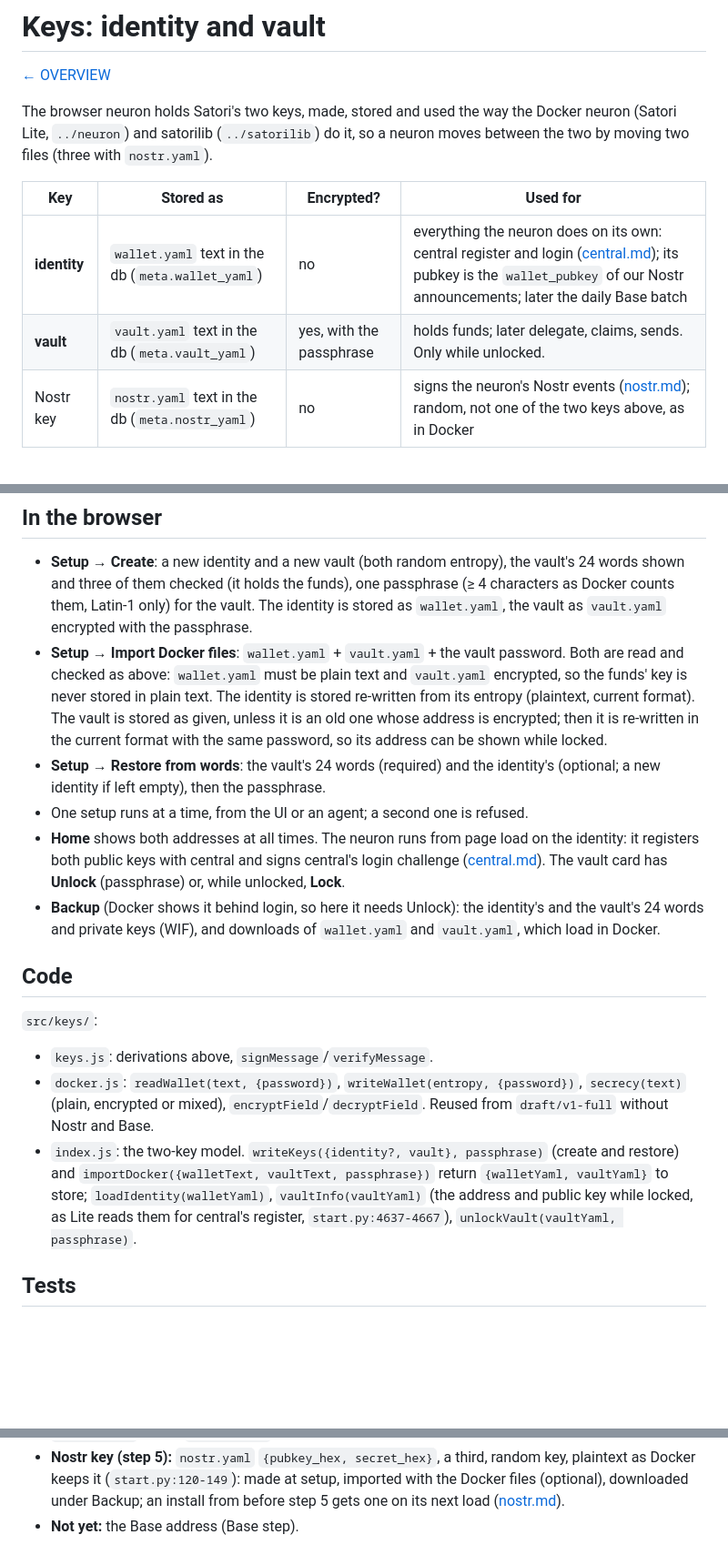
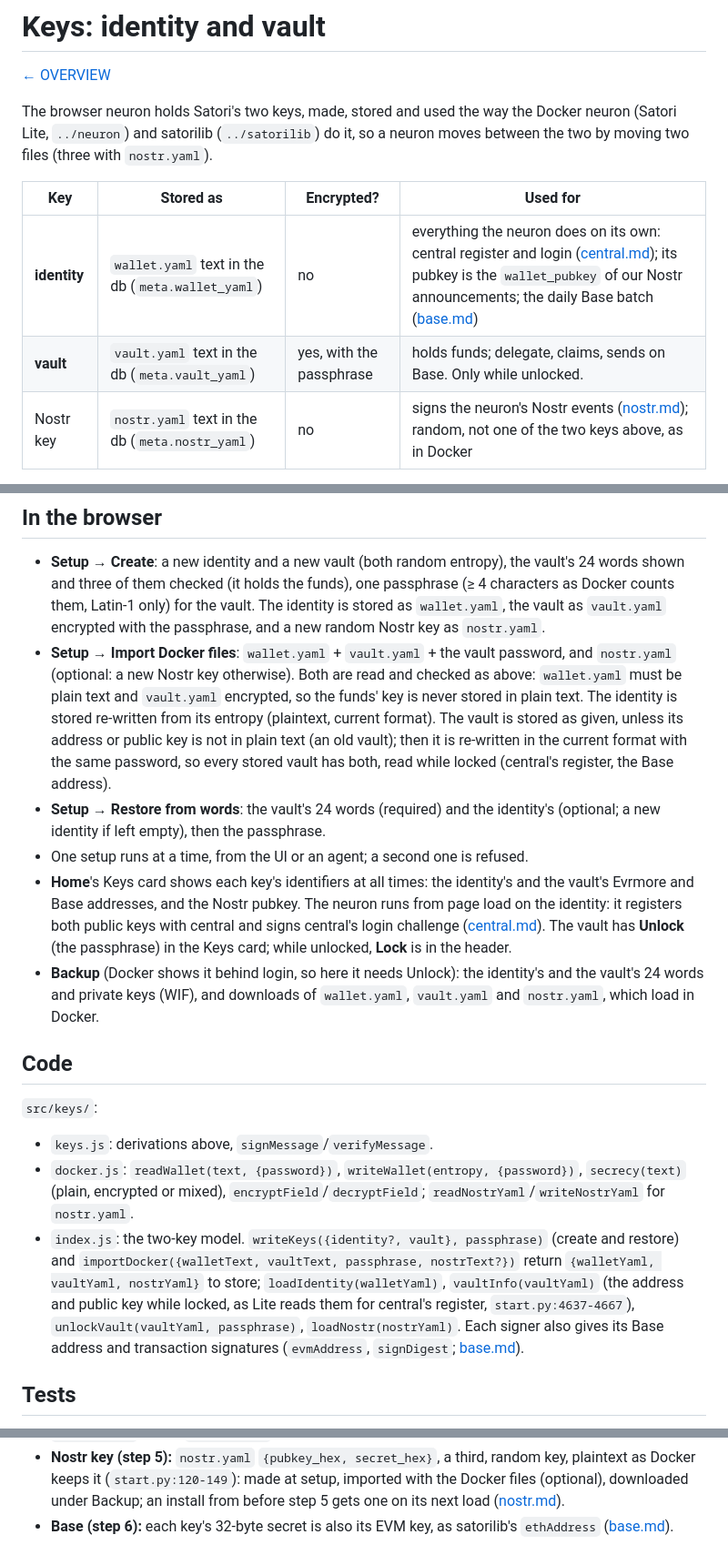
Before and after one commit to lastmeta/Satori, a Markdown page: docs/design/keys.md, 3 parts joined by grey strips. Shown at 91% size. GitHub-like rendering; blank space fills up the shorter version.

Commit message:
docs: keys.md current: setup writes nostr.yaml too, import's nostr.yaml and the re-write of a vault without a plain public key, the Keys card's identifiers, Unlock in the card and Lock in the header, docker.js's nostr.yaml, the return shapes with nostrYaml, the Base keys
Co-Authored-By: Claude Opus 5.5 <noreply@anthropic.com>

```diff
--- a/docs/design/keys.md
+++ b/docs/design/keys.md
@@ -8,8 +8,8 @@ so a neuron moves between the two by moving two files (three with `nostr.yaml`).
 
 | Key | Stored as | Encrypted? | Used for |
 |---|---|---|---|
-| **identity** | `wallet.yaml` text in the db (`meta.wallet_yaml`) | no | everything the neuron does on its own: central register and login ([central.md](central.md)); its pubkey is the `wallet_pubkey` of our Nostr announcements; later the daily Base batch |
-| **vault** | `vault.yaml` text in the db (`meta.vault_yaml`) | yes, with the passphrase | holds funds; later delegate, claims, sends. Only while unlocked. |
+| **identity** | `wallet.yaml` text in the db (`meta.wallet_yaml`) | no | everything the neuron does on its own: central register and login ([central.md](central.md)); its pubkey is the `wallet_pubkey` of our Nostr announcements; the daily Base batch ([base.md](base.md)) |
+| **vault** | `vault.yaml` text in the db (`meta.vault_yaml`) | yes, with the passphrase | holds funds; delegate, claims, sends on Base. Only while unlocked. |
 | Nostr key | `nostr.yaml` text in the db (`meta.nostr_yaml`) | no | signs the neuron's Nostr events ([nostr.md](nostr.md)); random, not one of the two keys above, as in Docker |
 
 The identity is unencrypted on purpose: the neuron must run after a page load
@@ -102,24 +102,28 @@ something that is not the entropy of the stored address.
   vault's 24 words shown and three of them checked (it holds the funds), one
   passphrase (≥ 4 characters as Docker counts them, Latin-1 only) for the
   vault. The identity is stored as `wallet.yaml`, the vault as `vault.yaml`
-  encrypted with the passphrase.
+  encrypted with the passphrase, and a new random Nostr key as `nostr.yaml`.
 - **Setup → Import Docker files**: `wallet.yaml` + `vault.yaml` + the vault
-  password. Both are read and checked as above: `wallet.yaml` must be plain
-  text and `vault.yaml` encrypted, so the funds' key is never stored in plain
-  text. The identity is stored re-written from its entropy (plaintext, current
-  format). The vault is stored as given, unless it is an old one whose address
-  is encrypted; then it is re-written in the current format with the same
-  password, so its address can be shown while locked.
+  password, and `nostr.yaml` (optional: a new Nostr key otherwise). Both are
+  read and checked as above: `wallet.yaml` must be plain text and `vault.yaml`
+  encrypted, so the funds' key is never stored in plain text. The identity is
+  stored re-written from its entropy (plaintext, current format). The vault is
+  stored as given, unless its address or public key is not in plain text (an
+  old vault); then it is re-written in the current format with the same
+  password, so every stored vault has both, read while locked (central's
+  register, the Base address).
 - **Setup → Restore from words**: the vault's 24 words (required) and the
   identity's (optional; a new identity if left empty), then the passphrase.
 - One setup runs at a time, from the UI or an agent; a second one is refused.
-- **Home** shows both addresses at all times. The neuron runs from page load
-  on the identity: it registers both public keys with central and signs
-  central's login challenge ([central.md](central.md)). The vault card has **Unlock** (passphrase) or,
-  while unlocked, **Lock**.
+- **Home**'s Keys card shows each key's identifiers at all times: the
+  identity's and the vault's Evrmore and Base addresses, and the Nostr pubkey.
+  The neuron runs from page load on the identity: it registers both public
+  keys with central and signs central's login challenge
+  ([central.md](central.md)). The vault has **Unlock** (the passphrase) in the
+  Keys card; while unlocked, **Lock** is in the header.
 - **Backup** (Docker shows it behind login, so here it needs Unlock): the
   identity's and the vault's 24 words and private keys (WIF), and downloads of
-  `wallet.yaml` and `vault.yaml`, which load in Docker.
+  `wallet.yaml`, `vault.yaml` and `nostr.yaml`, which load in Docker.
 
 ## Code
 
@@ -127,14 +131,16 @@ something that is not the entropy of the stored address.
 
 - `keys.js`: derivations above, `signMessage`/`verifyMessage`.
 - `docker.js`: `readWallet(text, {password})`, `writeWallet(entropy, {password})`,
-  `secrecy(text)` (plain, encrypted or mixed), `encryptField`/`decryptField`.
-  Reused from `draft/v1-full` without Nostr and Base.
+  `secrecy(text)` (plain, encrypted or mixed), `encryptField`/`decryptField`;
+  `readNostrYaml`/`writeNostrYaml` for `nostr.yaml`.
 - `index.js`: the two-key model. `writeKeys({identity?, vault}, passphrase)`
-  (create and restore) and `importDocker({walletText, vaultText, passphrase})`
-  return `{walletYaml, vaultYaml}` to store; `loadIdentity(walletYaml)`,
-  `vaultInfo(vaultYaml)` (the address and public key while locked, as Lite
-  reads them for central's register, `start.py:4637-4667`),
-  `unlockVault(vaultYaml, passphrase)`.
+  (create and restore) and `importDocker({walletText, vaultText, passphrase,
+  nostrText?})` return `{walletYaml, vaultYaml, nostrYaml}` to store;
+  `loadIdentity(walletYaml)`, `vaultInfo(vaultYaml)` (the address and public
+  key while locked, as Lite reads them for central's register,
+  `start.py:4637-4667`), `unlockVault(vaultYaml, passphrase)`,
+  `loadNostr(nostrYaml)`. Each signer also gives its Base address and
+  transaction signatures (`evmAddress`, `signDigest`; [base.md](base.md#keys-on-base)).
 
 ## Tests
 
@@ -175,4 +181,5 @@ against.
   random key, plaintext as Docker keeps it (`start.py:120-149`): made at setup,
   imported with the Docker files (optional), downloaded under Backup; an
   install from before step 5 gets one on its next load ([nostr.md](nostr.md)).
-- **Not yet:** the Base address (Base step).
+- **Base (step 6):** each key's 32-byte secret is also its EVM key, as
+  satorilib's `ethAddress` ([base.md](base.md#keys-on-base)).
```
